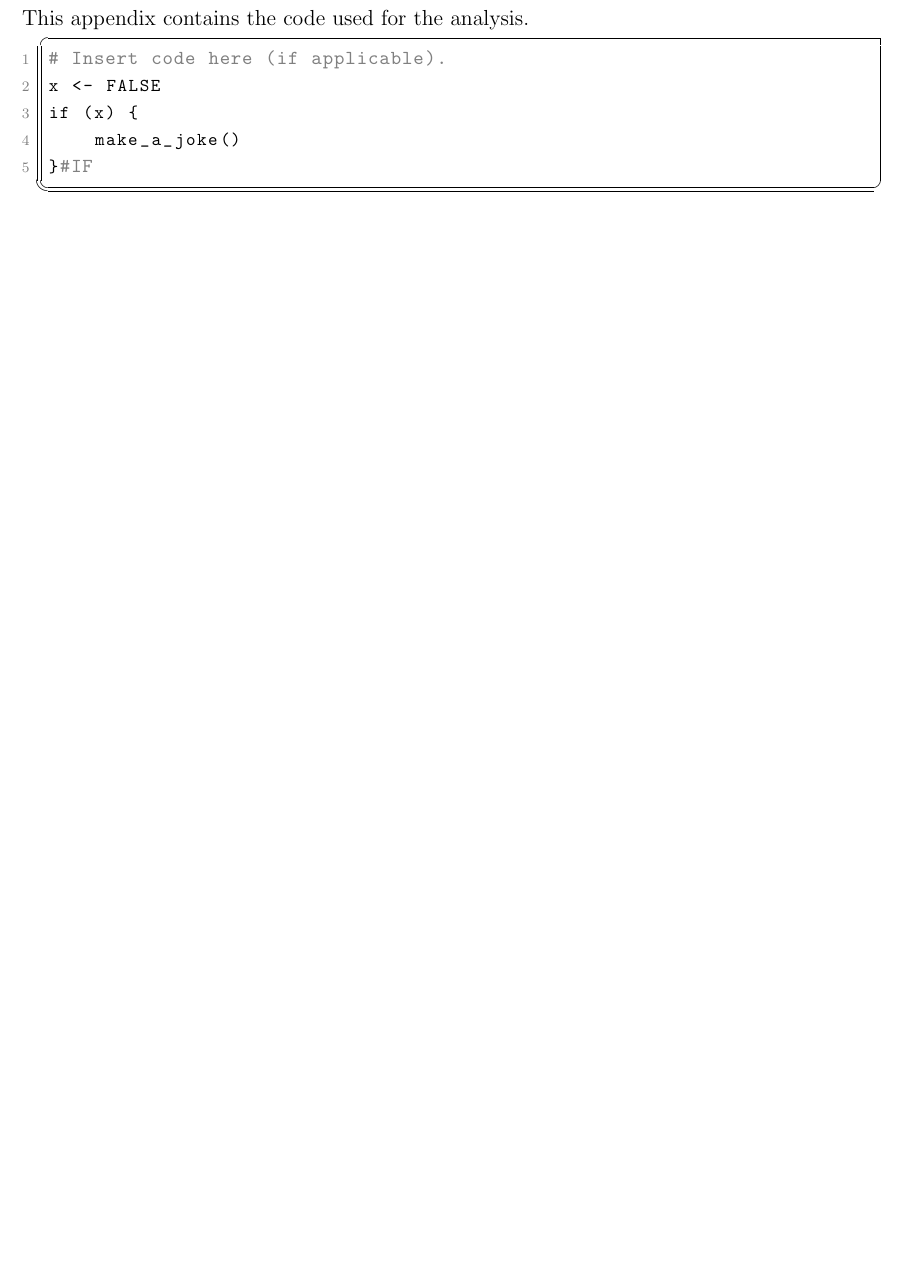
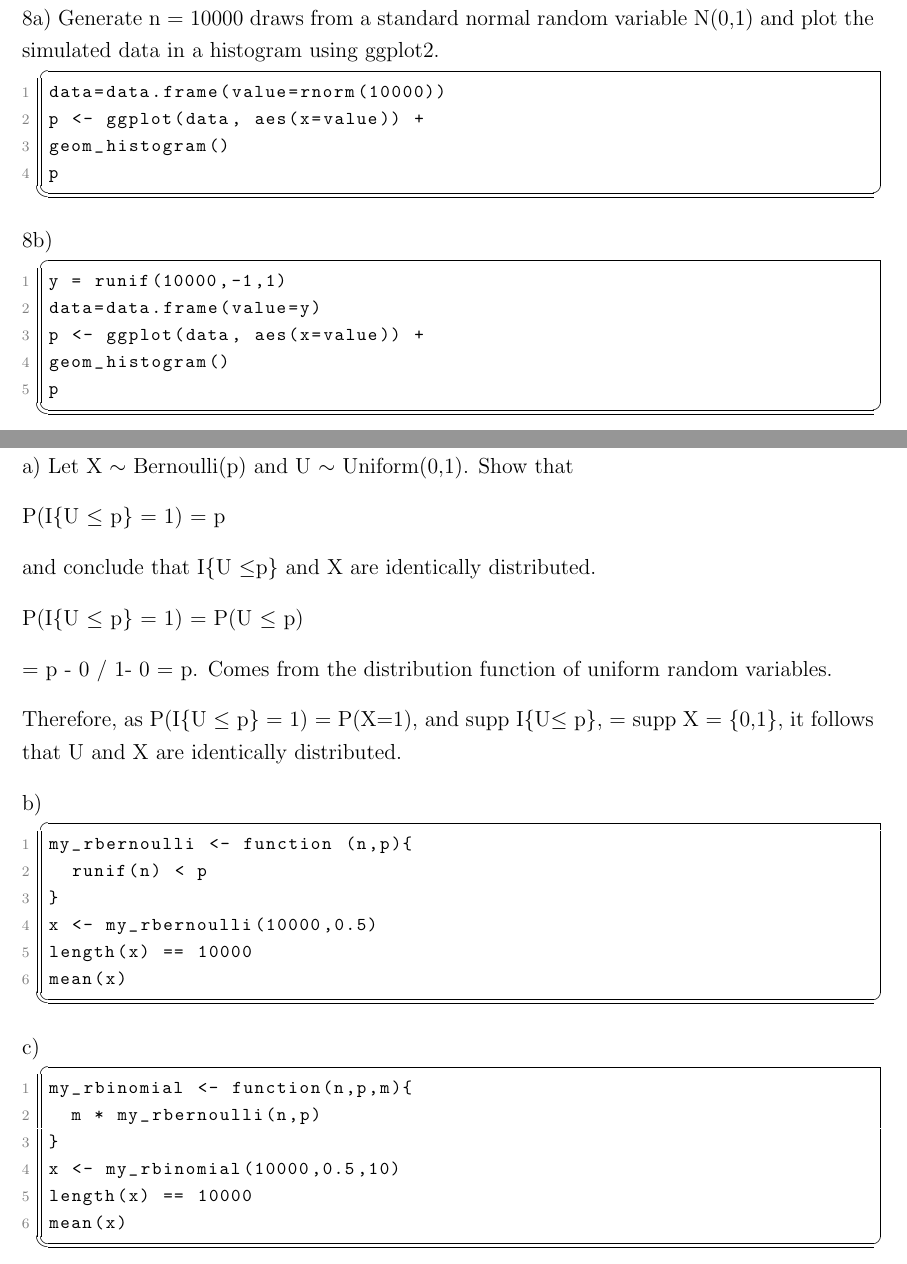
Before and after one commit to alexd1-comp/Econ-21020-PSet1, a LaTeX problem sheet (pset1.tex): part of page 8 of 8 before the commit and two parts of pages 8 and 9 of 10 after it, the two joined at a grey line, cut at the place of the change, the shorter picture padded with empty space. Compiled offline with pdfLaTeX.

Commit message:
Did half of 6 all of 7,8,9

```diff
--- a/pset1.tex
+++ b/pset1.tex
@@ -171,5 +232,64 @@ which is minimized when a = E[X].
+\section{}
+
+8a) Generate n = 10000 draws from a standard normal random variable N(0,1) and plot the simulated data in a histogram using ggplot2.
+
+\begin{lstlisting}[language=R]
+data=data.frame(value=rnorm(10000))
+p <- ggplot(data, aes(x=value)) +
+geom_histogram()
+p
+\end{lstlisting}
 
 
+8b)
+\begin{lstlisting}[language=R]
+y = runif(10000,-1,1)
+data=data.frame(value=y)
+p <- ggplot(data, aes(x=value)) +
+geom_histogram()
+p
+\end{lstlisting}
+
+%%%%%%%%%%%%%%%%%%%%%%
+% Problem 9 %%%%%%%%%%
+\newpage
+\section{}
+
+a) Let X $\sim$ Bernoulli(p) and U $\sim$ Uniform(0,1). Show that
+
+P(I{\{U $\leq$ p}\} = 1) = p
+
+and conclude that I\{U $\leq$p\} and X are identically distributed.
+
+P(I{\{U $\leq$ p}\} = 1) = P(U $\leq$ p)
+
+= p - 0 / 1- 0  = p. Comes from the distribution function of uniform random variables.
+
+Therefore, as P(I{\{U $\leq$ p}\} = 1) = P(X=1), and supp I\{U$\leq$ p\}, = supp X = \{0,1\}, it follows that U and X are identically distributed.
+
+b)
+
+\begin{lstlisting}[language=R]
+my_rbernoulli <- function (n,p){
+  runif(n) < p
+}
+x <- my_rbernoulli(10000,0.5)
+length(x) == 10000
+mean(x)
+\end{lstlisting}
+
+c)
+
+\begin{lstlisting}[language=R]
+my_rbinomial <- function(n,p,m){
+  m * my_rbernoulli(n,p)
+}
+x <- my_rbinomial(10000,0.5,10)
+length(x) == 10000
+mean(x)
+\end{lstlisting}
+
+%%%%%%%%%%%%%%%%%%%%%%
 
 %%%%%%%%%%%%%%%%%%%%%%
 % Github Link to Repository %%%%%%%%%
@@ -178,22 +298,6 @@ which is minimized when a = E[X].
 
 https://github.com/alexd1-comp/Econ-21020-PSets
 
-%%%%%%%%%%%%%%%%%%%%%%
-% Appendix %%%%%%%%%%%
-\newpage
-\appendix
-
-\section{Code}
-
-This appendix contains the code used for the analysis.
-
-\begin{lstlisting}[language=R, basicstyle=\footnotesize\ttfamily]
-# Insert code here (if applicable).
-x <- FALSE
-if (x) {
-    make_a_joke()
-}#IF
-\end{lstlisting}
 
 
 
```
Also changed, not shown: pset1.tex (63 more changed lines).
